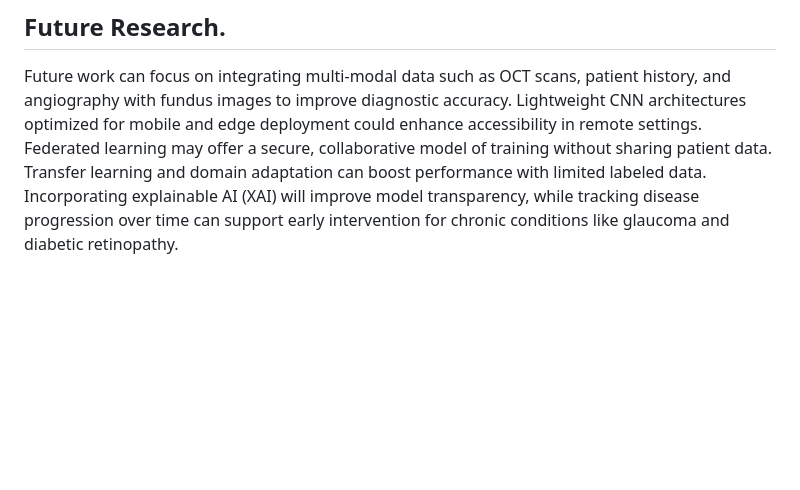
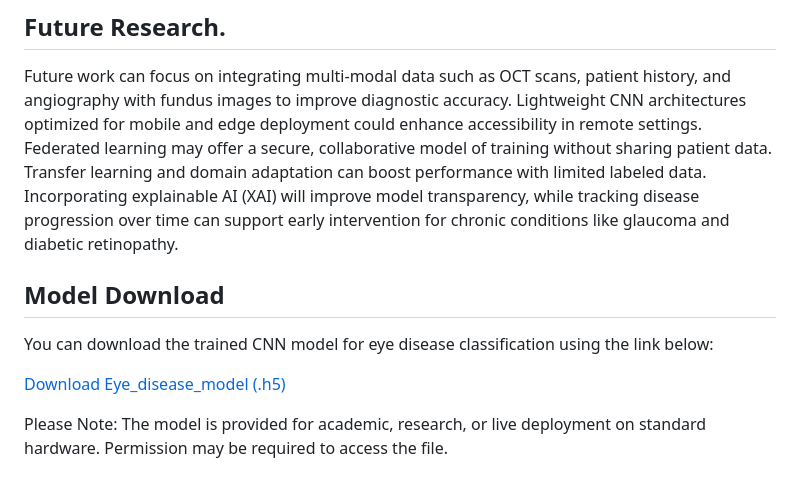
Before and after one commit to Oluwamuyiwa01/DEVELOPMENT-OF-A-MACHINE-LEARNING-MODEL-FOR-EYE-DISEASE-CLASSIFICATION-USING-CNN, a Markdown page: README.md, the part around the change. Drawn GitHub-style; blank space fills up the shorter version.

```diff
--- a/README.md
+++ b/README.md
@@ -47,3 +47,11 @@ The main menu serves as the central navigation hub for the eye disease image cla
 This project contributes to the advancement of artificial intelligence in medical imaging by developing a CNN-based model that accurately classifies eye diseases such as cataract, diabetic retinopathy, and glaucoma. Achieving an accuracy of 88%, the model supports early detection and enhances diagnostic reliability. It incorporates effective preprocessing techniques like contrast adjustment, noise reduction, and data augmentation to improve model performance. Built using the CRISP-DM methodology, the project follows a structured pipeline from data preparation to deployment. It reduces reliance on manual screening, improves accessibility in resource-limited environments, and demonstrates potential for integration into clinical and telemedicine platforms. Furthermore, it promotes transparency and trust through explainable AI methods, offering a scalable and interpretable solution for AI-powered healthcare diagnostics.
 ## Future Research.
 Future work can focus on integrating multi-modal data such as OCT scans, patient history, and angiography with fundus images to improve diagnostic accuracy. Lightweight CNN architectures optimized for mobile and edge deployment could enhance accessibility in remote settings. Federated learning may offer a secure, collaborative model of training without sharing patient data. Transfer learning and domain adaptation can boost performance with limited labeled data. Incorporating explainable AI (XAI) will improve model transparency, while tracking disease progression over time can support early intervention for chronic conditions like glaucoma and diabetic retinopathy.
+
+## Model Download
+You can download the trained CNN model for eye disease classification using the link below:
+
+[Download Eye_disease_model (.h5)](https://drive.google.com/drive/folders/1Bim1I_FBKmEg5bWEczxgaG6DDHK4s_qY?usp=sharing)
+
+
+Please Note: The model is provided for academic, research, or live deployment on standard hardware. Permission may be required to access the file.
```
